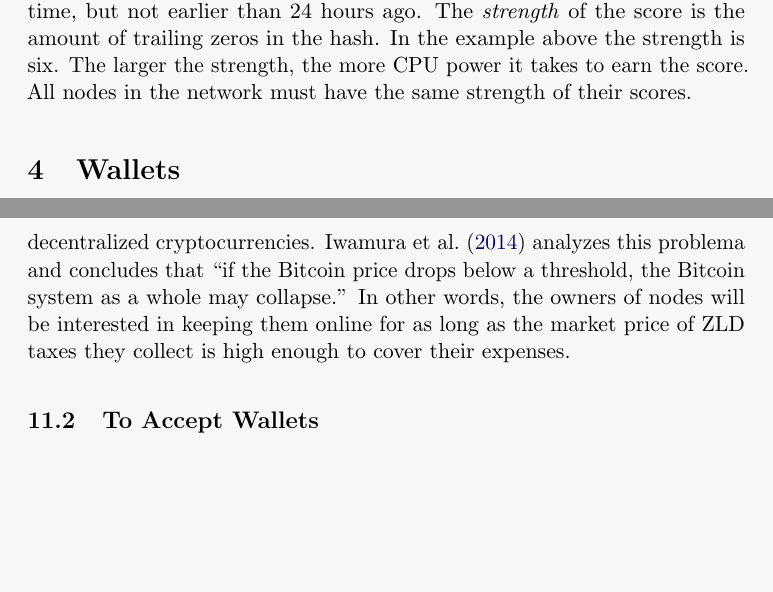
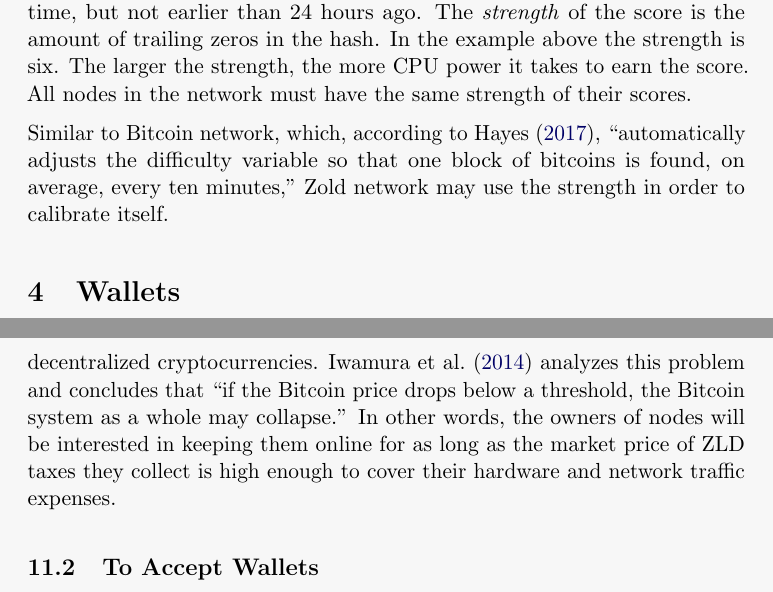
Before and after one commit to zold-io/papers, a LaTeX paper (tex/wp.tex): two parts of pages 6 and 14 of 17, joined at a grey line, cut so that both start at the same text, the shorter picture padded with empty space. Compiled offline with pdfLaTeX.

Commit message:
#2 score calibration

```diff
--- a/tex/wp.tex
+++ b/tex/wp.tex
@@ -325,6 +325,10 @@ is the amount of trailing zeros in the hash. In the example above the
 strength is six. The larger the strength, the more CPU power it takes to earn
 the score. All nodes in the network must have the same strength of their scores.
 
+Similar to Bitcoin network, which, according to~\textcite{hayes2017},
+``automatically adjusts the difficulty
+variable so that one block of bitcoins is found, on average, every ten minutes,''
+Zold network may use the strength in order to calibrate itself.
 
 %%%%%%%%%%%%%%%%%%%%%%%%%%%%%%%%%%%%%%%%%%%%%%%%%%%%%%%%%%%%%%%%%%%%%%%%%%%%%%%%%%%%%%%%%%%%%%%%%%%
 %%%%%%%%%%%%%%%%%%%%%%%%%%%%%%%%%%%%%%%%%%%%%%%%%%%%%%%%%%%%%%%%%%%%%%%%%%%%%%%%%%%%%%%%%%%%%%%%%%%
@@ -667,11 +671,11 @@ and visible will get the majority of tax payments.
 Whether the tax payments in ZLD will become a strong enough incentive
 to support the network is a separate problem, which exists in all
 other decentralized cryptocurrencies. \textcite{iwamura2014} analyzes this
-problema and concludes that ``if the Bitcoin price drops below
+problem and concludes that ``if the Bitcoin price drops below
 a threshold, the Bitcoin system as a whole may collapse.'' In other words,
 the owners of nodes will be interested in keeping them online for as long
 as the market price of ZLD taxes they collect is high enough to cover
-their expenses.
+their hardware and network traffic expenses.
 
 \subsection{To Accept Wallets}
 
```
Also changed, not shown: main.bib (+11 -0 lines).
